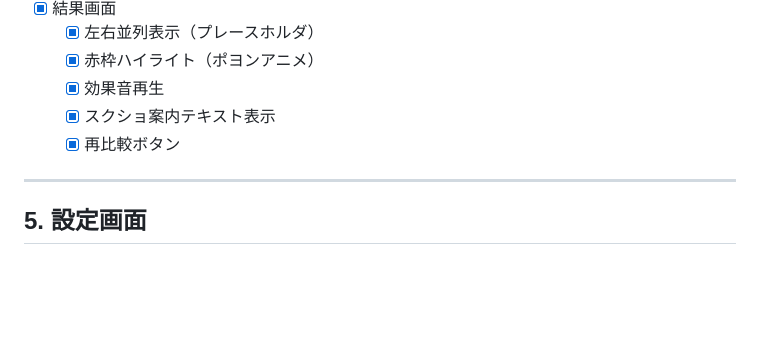
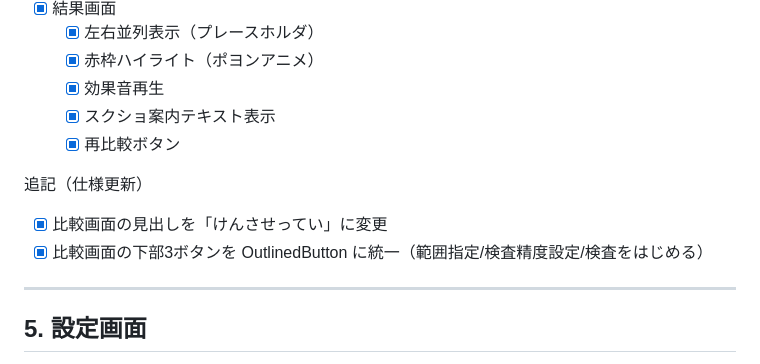
Before and after one commit to mina-ima/diffapp, a Markdown page: todo.md, the part around the change. Drawn GitHub-style; blank space fills up the shorter version.

Commit message:
仕様反映: 比較画面のタイトルを『けんさせってい』に更新し、下部3ボタンをOutlinedに統一。prompt_spec.md / todo.md を更新。

```diff
--- a/todo.md
+++ b/todo.md
@@ -118,6 +118,10 @@
   - [x] スクショ案内テキスト表示
   - [x] 再比較ボタン
 
+ 追記（仕様更新）
+- [x] 比較画面の見出しを「けんさせってい」に変更
+- [x] 比較画面の下部3ボタンを OutlinedButton に統一（範囲指定/検査精度設定/検査をはじめる）
+
 ---
 
 ## 5. 設定画面
```
Also changed, not shown: prompt_spec.md (+2 -0 lines).
